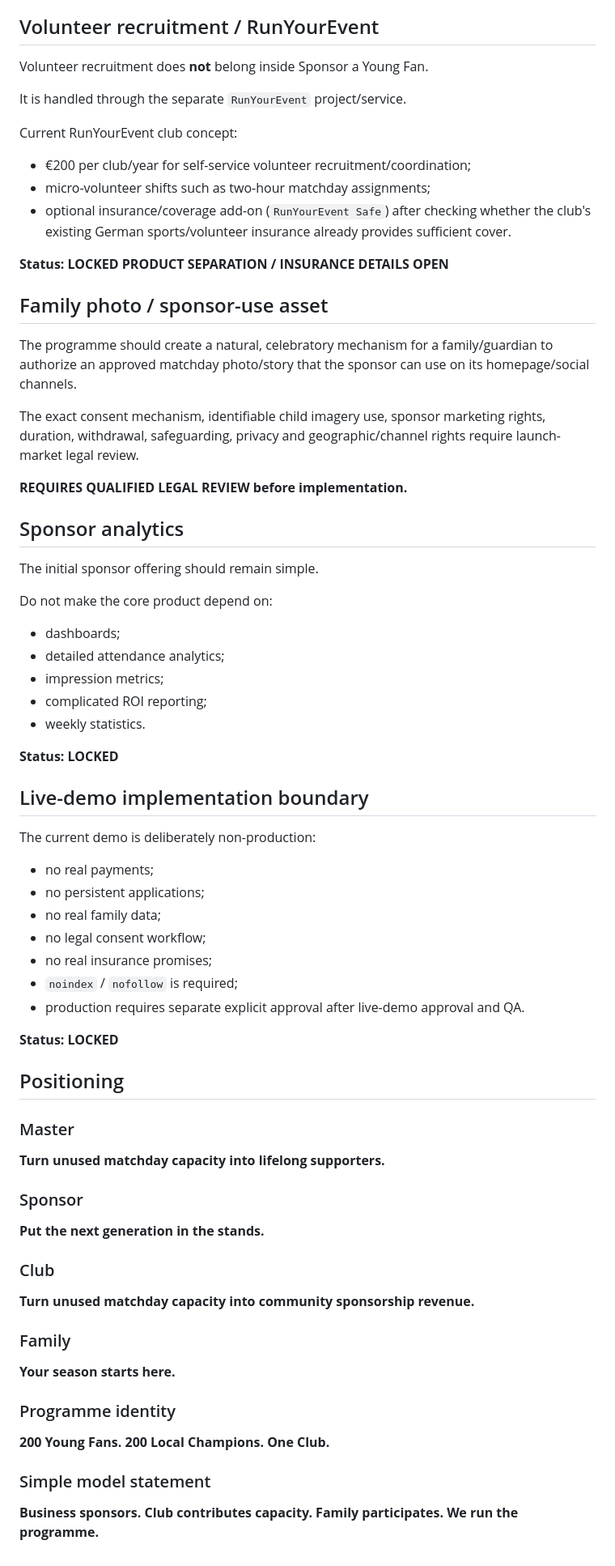
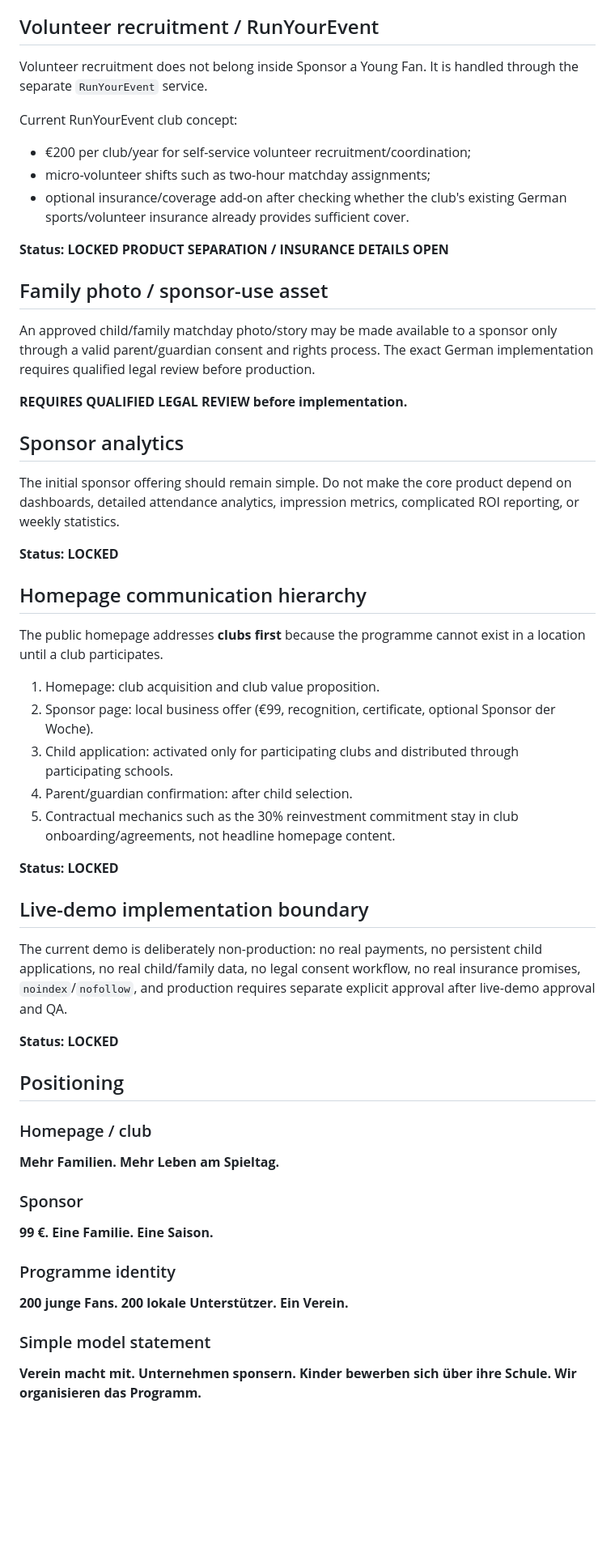
Before and after one commit to unikmo/football200, a Markdown page: CANONICAL_TRUTH.md, the part around one of its changes. Shown at 81% size. GitHub-like rendering; blank space fills up the shorter version.

```diff
--- a/CANONICAL_TRUTH.md
+++ b/CANONICAL_TRUTH.md
@@ -178,70 +141,56 @@ Any activity remains subject to club safety, safeguarding, competition, pitch an
 
 ## Volunteer recruitment / RunYourEvent
 
-Volunteer recruitment does **not** belong inside Sponsor a Young Fan.
-
-It is handled through the separate `RunYourEvent` project/service.
+Volunteer recruitment does not belong inside Sponsor a Young Fan. It is handled through the separate `RunYourEvent` service.
 
 Current RunYourEvent club concept:
 
 - €200 per club/year for self-service volunteer recruitment/coordination;
 - micro-volunteer shifts such as two-hour matchday assignments;
-- optional insurance/coverage add-on (`RunYourEvent Safe`) after checking whether the club's existing German sports/volunteer insurance already provides sufficient cover.
+- optional insurance/coverage add-on after checking whether the club's existing German sports/volunteer insurance already provides sufficient cover.
 
 **Status: LOCKED PRODUCT SEPARATION / INSURANCE DETAILS OPEN**
 
 ## Family photo / sponsor-use asset
 
-The programme should create a natural, celebratory mechanism for a family/guardian to authorize an approved matchday photo/story that the sponsor can use on its homepage/social channels.
-
-The exact consent mechanism, identifiable child imagery use, sponsor marketing rights, duration, withdrawal, safeguarding, privacy and geographic/channel rights require launch-market legal review.
+An approved child/family matchday photo/story may be made available to a sponsor only through a valid parent/guardian consent and rights process. The exact German implementation requires qualified legal review before production.
 
 **REQUIRES QUALIFIED LEGAL REVIEW before implementation.**
 
 ## Sponsor analytics
 
-The initial sponsor offering should remain simple.
+The initial sponsor offering should remain simple. Do not make the core product depend on dashboards, detailed attendance analytics, impression metrics, complicated ROI reporting, or weekly statistics.
 
-Do not make the core product depend on:
+**Status: LOCKED**
 
-- dashboards;
-- detailed attendance analytics;
-- impression metrics;
-- complicated ROI reporting;
-- weekly statistics.
+## Homepage communication hierarchy
+
+The public homepage addresses **clubs first** because the programme cannot exist in a location until a club participates.
+
+1. Homepage: club acquisition and club value proposition.
+2. Sponsor page: local business offer (€99, recognition, certificate, optional Sponsor der Woche).
+3. Child application: activated only for participating clubs and distributed through participating schools.
+4. Parent/guardian confirmation: after child selection.
+5. Contractual mechanics such as the 30% reinvestment commitment stay in club onboarding/agreements, not headline homepage content.
 
 **Status: LOCKED**
 
 ## Live-demo implementation boundary
 
-The current demo is deliberately non-production:
-
-- no real payments;
-- no persistent applications;
-- no real family data;
-- no legal consent workflow;
-- no real insurance promises;
-- `noindex` / `nofollow` is required;
-- production requires separate explicit approval after live-demo approval and QA.
+The current demo is deliberately non-production: no real payments, no persistent child applications, no real child/family data, no legal consent workflow, no real insurance promises, `noindex`/`nofollow`, and production requires separate explicit approval after live-demo approval and QA.
 
 **Status: LOCKED**
 
 ## Positioning
 
-### Master
-**Turn unused matchday capacity into lifelong supporters.**
+### Homepage / club
+**Mehr Familien. Mehr Leben am Spieltag.**
 
 ### Sponsor
-**Put the next generation in the stands.**
-
-### Club
-**Turn unused matchday capacity into community sponsorship revenue.**
-
-### Family
-**Your season starts here.**
+**99 €. Eine Familie. Eine Saison.**
 
 ### Programme identity
-**200 Young Fans. 200 Local Champions. One Club.**
+**200 junge Fans. 200 lokale Unterstützer. Ein Verein.**
 
 ### Simple model statement
-**Business sponsors. Club contributes capacity. Family participates. We run the programme.**
+**Verein macht mit. Unternehmen sponsern. Kinder bewerben sich über ihre Schule. Wir organisieren das Programm.**
```
Also changed, not shown: other parts of CANONICAL_TRUTH.md (+43 -80 lines).
